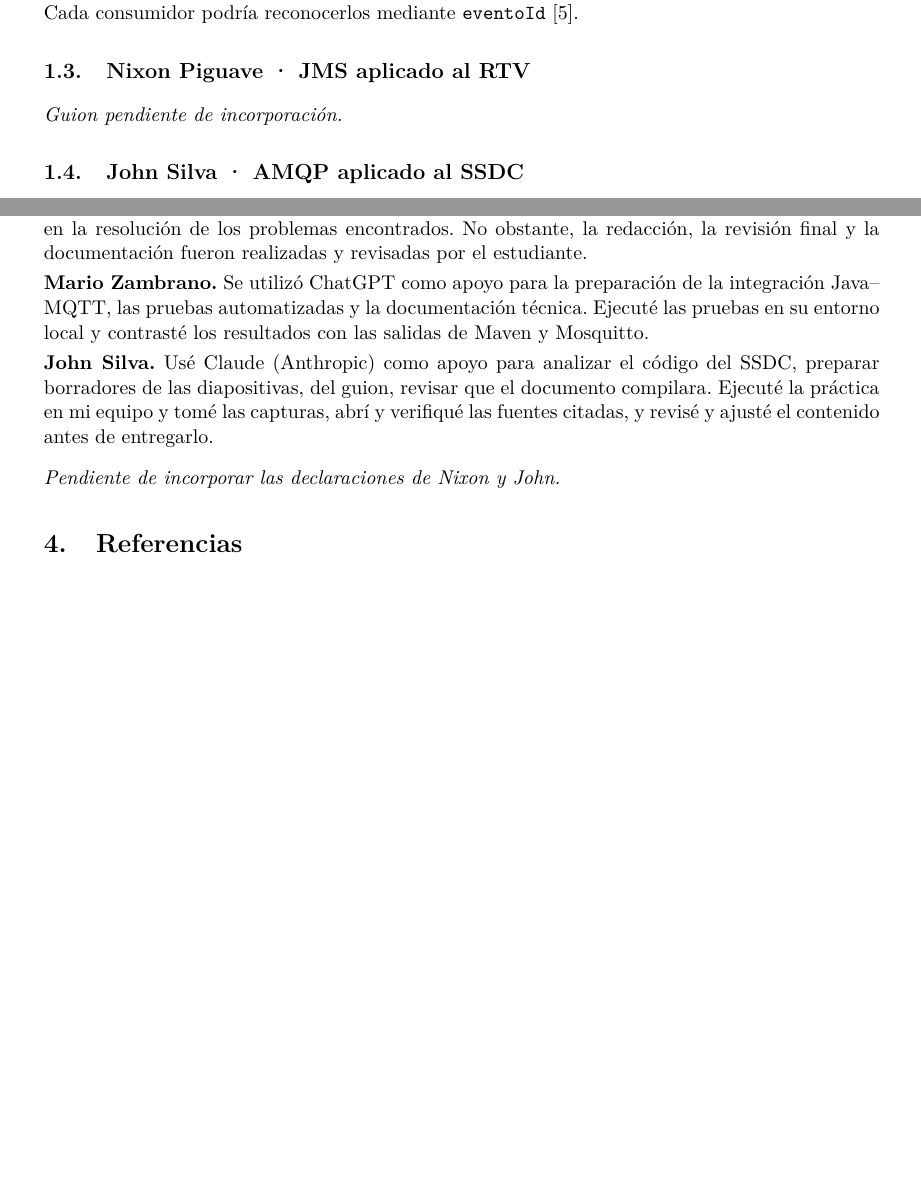
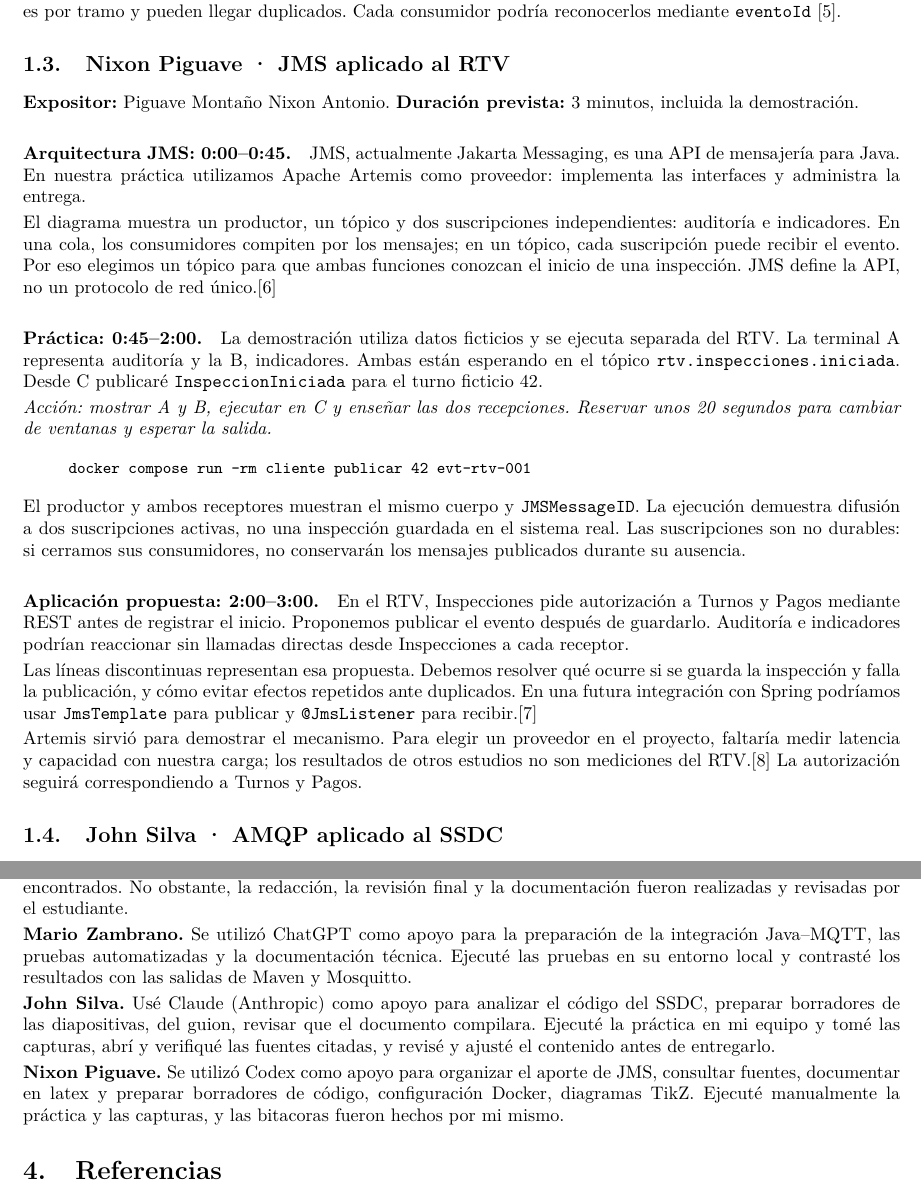
Before and after one commit to Yukisan-uwo/GA-SUM-01-EXP-1-Exposicion-1er-Corte-Analisis-de-un-Sistema-Distribuido-Real-Grupo-MPSZ, a LaTeX document (notas.tex, which reads notas/nixon.tex): two parts of pages 2 and 4 of 5 before the commit and two parts of pages 2 and 3 of 4 after it, joined at a grey line, cut so that both start at the same text, the shorter picture padded with empty space. Compiled offline with pdfLaTeX.

Commit message:
Agrego mi guion y actualizo las notas grupales

```diff
--- a/notas.tex
+++ b/notas.tex
@@ -1,8 +1,8 @@
-\documentclass[11pt,a4paper]{article}
+\documentclass[10pt,a4paper]{article}
 \usepackage[T1]{fontenc}
 \usepackage[spanish,es-noshorthands]{babel}
 \usepackage{lmodern}
-\usepackage[margin=2.4cm]{geometry}
+\usepackage[margin=2cm]{geometry}
 \usepackage{graphicx}
 \usepackage{booktabs,tabularx}
 \usepackage{csquotes}
@@ -12,7 +12,7 @@
 \addbibresource{referencias.bib}
 
 \setlength{\parindent}{0pt}
-\setlength{\parskip}{3pt}
+\setlength{\parskip}{2pt}
 \setlength{\emergencystretch}{1em}
 
 \begin{document}
@@ -34,13 +34,7 @@ La presentación dura hasta 12 minutos. Cada integrante dispone de unos
 
 \input{notas/carlos.tex}
 
-\InputIfFileExists{notas/nixon.tex}{}{%
-  \subsection{Nixon Piguave · JMS aplicado al RTV}
-  \emph{Guion pendiente de incorporación.}
-}
+\input{notas/nixon.tex}
 
-\InputIfFileExists{notas/john.tex}{}{%
-  \subsection{John Silva · AMQP aplicado al SSDC}
-  \emph{Guion pendiente de incorporación.}
-}
+\input{notas/john.tex}
 
@@ -73,8 +67,7 @@ La presentación dura hasta 12 minutos. Cada integrante dispone de unos
 \textbf{John Silva.} Usé Claude (Anthropic) como apoyo para analizar el código del SSDC, preparar borradores de las diapositivas, del guion, revisar que el documento compilara. Ejecuté la práctica en mi equipo y tomé las capturas, abrí y verifiqué las fuentes citadas, y revisé y ajusté el contenido antes de entregarlo.
 
 
-\medskip
-\emph{Pendiente de incorporar las declaraciones
-de Nixon y John.}
+\textbf{Nixon Piguave.} Se utilizó Codex como apoyo para organizar el aporte de JMS, consultar fuentes, documentar en latex y preparar borradores de código, configuración Docker, diagramas TikZ. Ejecuté manualmente la práctica y las capturas, y las bitacoras fueron hechos por mi mismo.
 
+\begingroup\footnotesize
 \printbibliography[heading=bibnumbered]
--- /dev/null
+++ b/notas/nixon.tex
@@ -0,0 +1,24 @@
+\subsection{Nixon Piguave · JMS aplicado al RTV}
+\noindent\textbf{Expositor:} Piguave Montaño Nixon Antonio. \textbf{Duración prevista:} 3 minutos, incluida la demostración.
+
+\paragraph{Arquitectura JMS: 0:00--0:45.}
+JMS, actualmente Jakarta Messaging, es una API de mensajería para Java. En nuestra práctica utilizamos Apache Artemis como proveedor: implementa las interfaces y administra la entrega.
+
+El diagrama muestra un productor, un tópico y dos suscripciones independientes: auditoría e indicadores. En una cola, los consumidores compiten por los mensajes; en un tópico, cada suscripción puede recibir el evento. Por eso elegimos un tópico para que ambas funciones conozcan el inicio de una inspección. JMS define la API, no un protocolo de red único.\cite{jakarta2022}
+
+\paragraph{Práctica: 0:45--2:00.}
+La demostración utiliza datos ficticios y se ejecuta separada del RTV. La terminal A representa auditoría y la B, indicadores. Ambas están esperando en el tópico \texttt{rtv.inspecciones.iniciada}. Desde C publicaré \texttt{InspeccionIniciada} para el turno ficticio 42.
+
+\noindent\textit{Acción: mostrar A y B, ejecutar en C y enseñar las dos recepciones. Reservar unos 20 segundos para cambiar de ventanas y esperar la salida.}
+\begin{quote}\small\ttfamily
+docker compose run --rm cliente publicar 42 evt-rtv-001
+\end{quote}
+
+El productor y ambos receptores muestran el mismo cuerpo y \texttt{JMSMessageID}. La ejecución demuestra difusión a dos suscripciones activas, no una inspección guardada en el sistema real. Las suscripciones son no durables: si cerramos sus consumidores, no conservarán los mensajes publicados durante su ausencia.
+
+\paragraph{Aplicación propuesta: 2:00--3:00.}
+En el RTV, Inspecciones pide autorización a Turnos y Pagos mediante REST antes de registrar el inicio. Proponemos publicar el evento después de guardarlo. Auditoría e indicadores podrían reaccionar sin llamadas directas desde Inspecciones a cada receptor.
+
+Las líneas discontinuas representan esa propuesta. Debemos resolver qué ocurre si se guarda la inspección y falla la publicación, y cómo evitar efectos repetidos ante duplicados. En una futura integración con Spring podríamos usar \texttt{JmsTemplate} para publicar y \texttt{@JmsListener} para recibir.\cite{springjms}
+
+Artemis sirvió para demostrar el mecanismo. Para elegir un proveedor en el proyecto, faltaría medir latencia y capacidad con nuestra carga; los resultados de otros estudios no son mediciones del RTV.\cite{maharjan2023} La autorización seguirá correspondiendo a Turnos y Pagos.
```
Also changed, not shown: notas.pdf, notas.tex (9 more changed lines).
